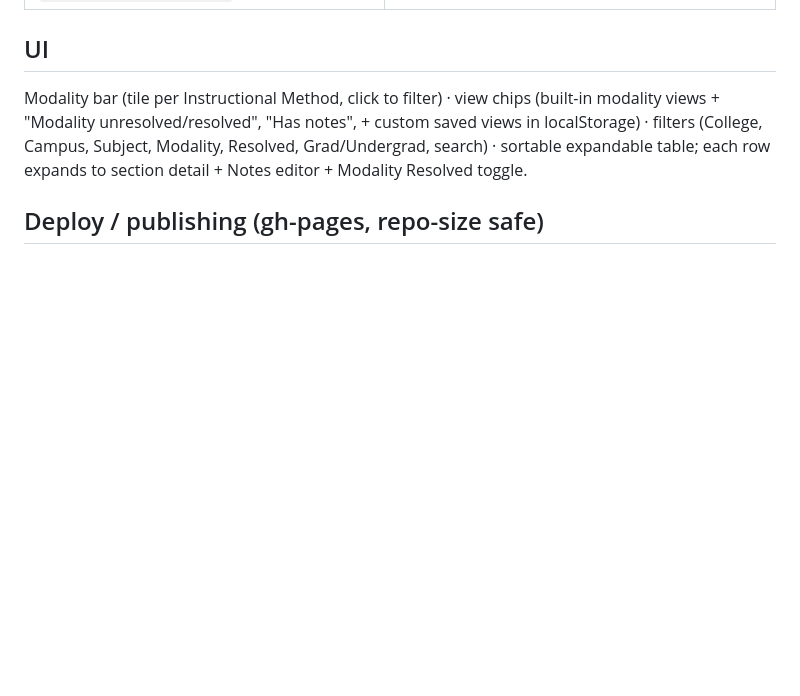
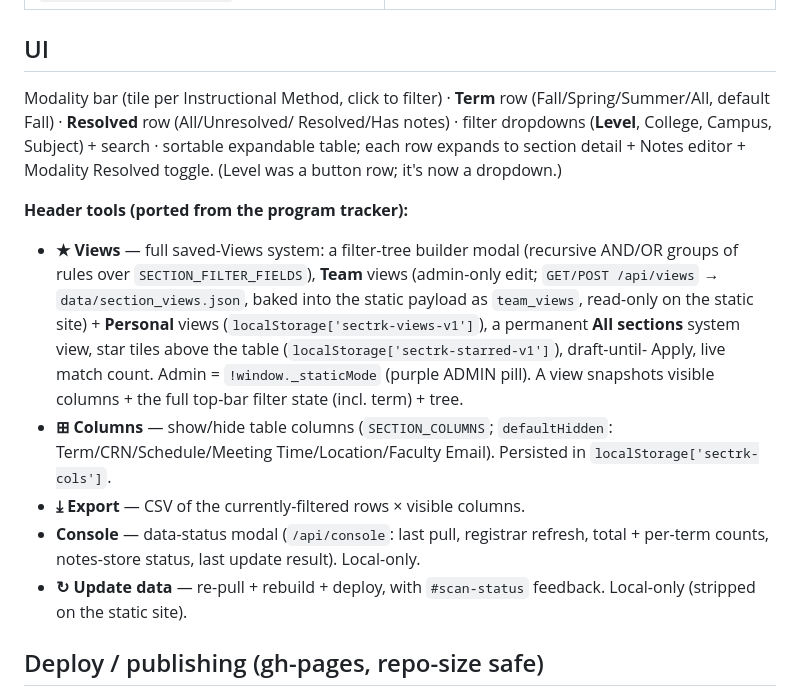
Before and after one commit to wmeleis/section-tracker, a Markdown page: CLAUDE.md, the part around the change. Rendered like a GitHub page; blank space fills up the shorter version.

Commit message:
Docs: header tools (Views/Columns/Console/Export) + Level filter
Co-Authored-By: Claude Opus 4.8 <noreply@anthropic.com>

```diff
--- a/CLAUDE.md
+++ b/CLAUDE.md
@@ -65,11 +65,29 @@ only thing baked into the daily snapshot.
 | `static/app.js`, `static/style.css`, `templates/dashboard.html` | Frontend |
 
 ## UI
-Modality bar (tile per Instructional Method, click to filter) · view chips
-(built-in modality views + "Modality unresolved/resolved", "Has notes", + custom
-saved views in localStorage) · filters (College, Campus, Subject, Modality,
-Resolved, Grad/Undergrad, search) · sortable expandable table; each row expands
-to section detail + Notes editor + Modality Resolved toggle.
+Modality bar (tile per Instructional Method, click to filter) · **Term** row
+(Fall/Spring/Summer/All, default Fall) · **Resolved** row (All/Unresolved/
+Resolved/Has notes) · filter dropdowns (**Level**, College, Campus, Subject) +
+search · sortable expandable table; each row expands to section detail + Notes
+editor + Modality Resolved toggle. (Level was a button row; it's now a dropdown.)
+
+**Header tools (ported from the program tracker):**
+- **★ Views** — full saved-Views system: a filter-tree builder modal (recursive
+  AND/OR groups of rules over `SECTION_FILTER_FIELDS`), **Team** views (admin-only
+  edit; `GET/POST /api/views` → `data/section_views.json`, baked into the static
+  payload as `team_views`, read-only on the static site) + **Personal** views
+  (`localStorage['sectrk-views-v1']`), a permanent **All sections** system view,
+  star tiles above the table (`localStorage['sectrk-starred-v1']`), draft-until-
+  Apply, live match count. Admin = `!window._staticMode` (purple ADMIN pill). A
+  view snapshots visible columns + the full top-bar filter state (incl. term) + tree.
+- **⊞ Columns** — show/hide table columns (`SECTION_COLUMNS`; `defaultHidden`:
+  Term/CRN/Schedule/Meeting Time/Location/Faculty Email). Persisted in
+  `localStorage['sectrk-cols']`.
+- **⤓ Export** — CSV of the currently-filtered rows × visible columns.
+- **Console** — data-status modal (`/api/console`: last pull, registrar refresh,
+  total + per-term counts, notes-store status, last update result). Local-only.
+- **↻ Update data** — re-pull + rebuild + deploy, with `#scan-status` feedback.
+  Local-only (stripped on the static site).
 
 ## Deploy / publishing (gh-pages, repo-size safe)
 `docs/` is gitignored on `main`. `deploy.py` builds `docs/` into a throwaway temp
```
